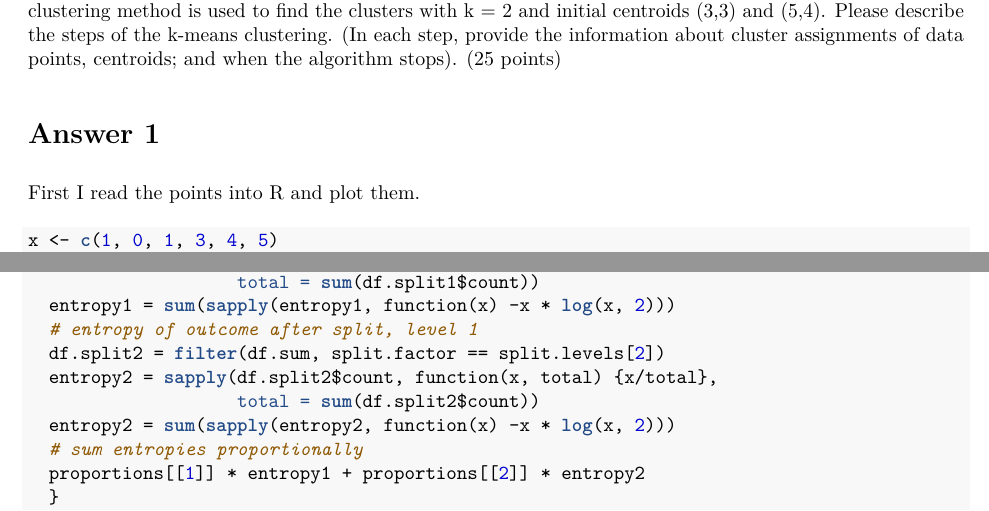
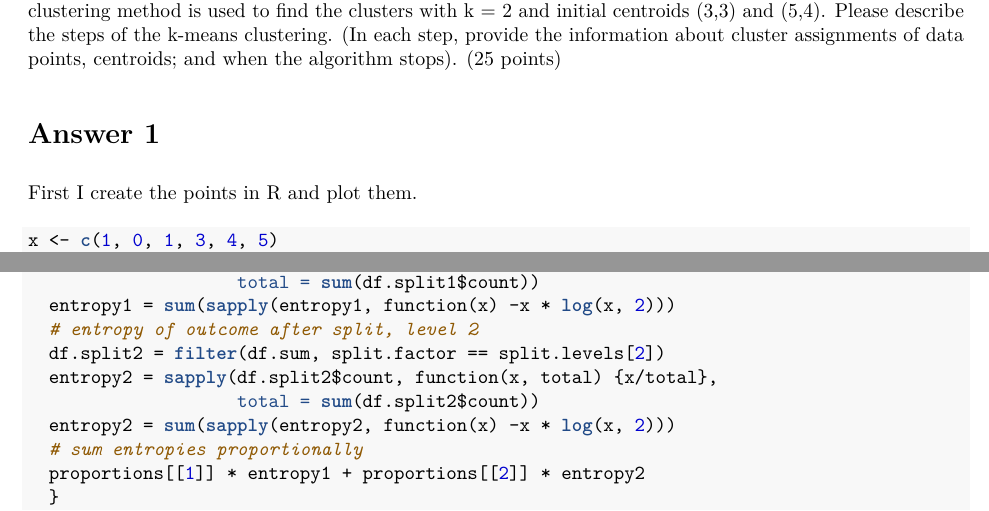
Before and after one commit to NateByers/MachineLearning, an R Markdown document (Homework3/Homework3.Rmd): two parts of pages 1 and 8 of 10, joined at a grey line, cut so that both start at the same text. The pictures show the output file Homework3/Homework3.pdf that the author committed with the source.

Commit message:
minor fixes

````diff
--- a/Homework3/Homework3.Rmd
+++ b/Homework3/Homework3.Rmd
@@ -17,7 +17,7 @@ In the clustering problems, the input data set contains the following six data p
 
 # Answer 1
 
-First I read the points into R and plot them.
+First I create the points in R and plot them.
 
 ```{r, fig.height=3, fig.width=3}
 x <- c(1, 0, 1, 3, 4, 5)
@@ -275,7 +275,7 @@ calcEntropy <- function(split.factor, outcome){
   entropy1 = sapply(df.split1$count, function(x, total) {x/total},
                     total = sum(df.split1$count))
   entropy1 = sum(sapply(entropy1, function(x) -x * log(x, 2)))
-  # entropy of outcome after split, level 1
+  # entropy of outcome after split, level 2
   df.split2 = filter(df.sum, split.factor == split.levels[2])
   entropy2 = sapply(df.split2$count, function(x, total) {x/total},
                     total = sum(df.split2$count))
````
Also changed, not shown: Homework3/Homework3.pdf.
